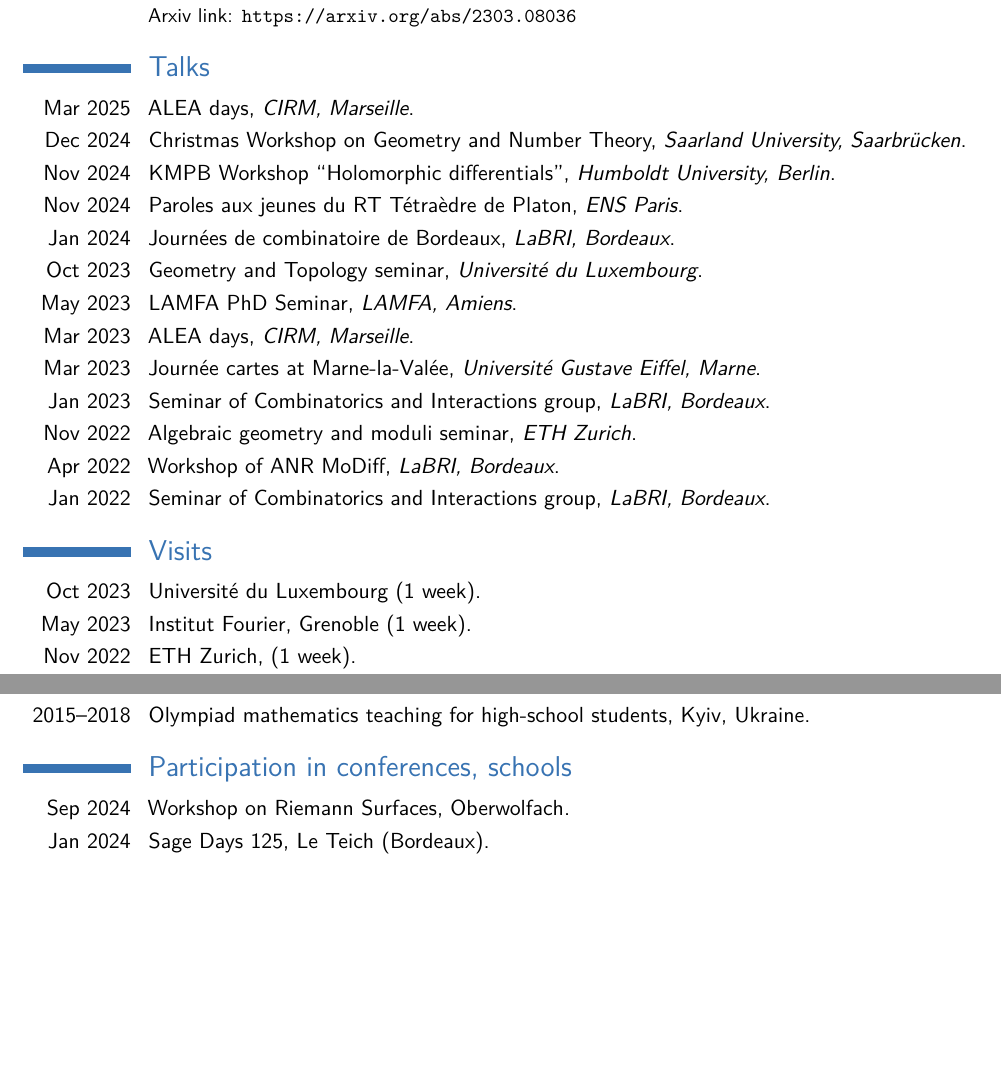
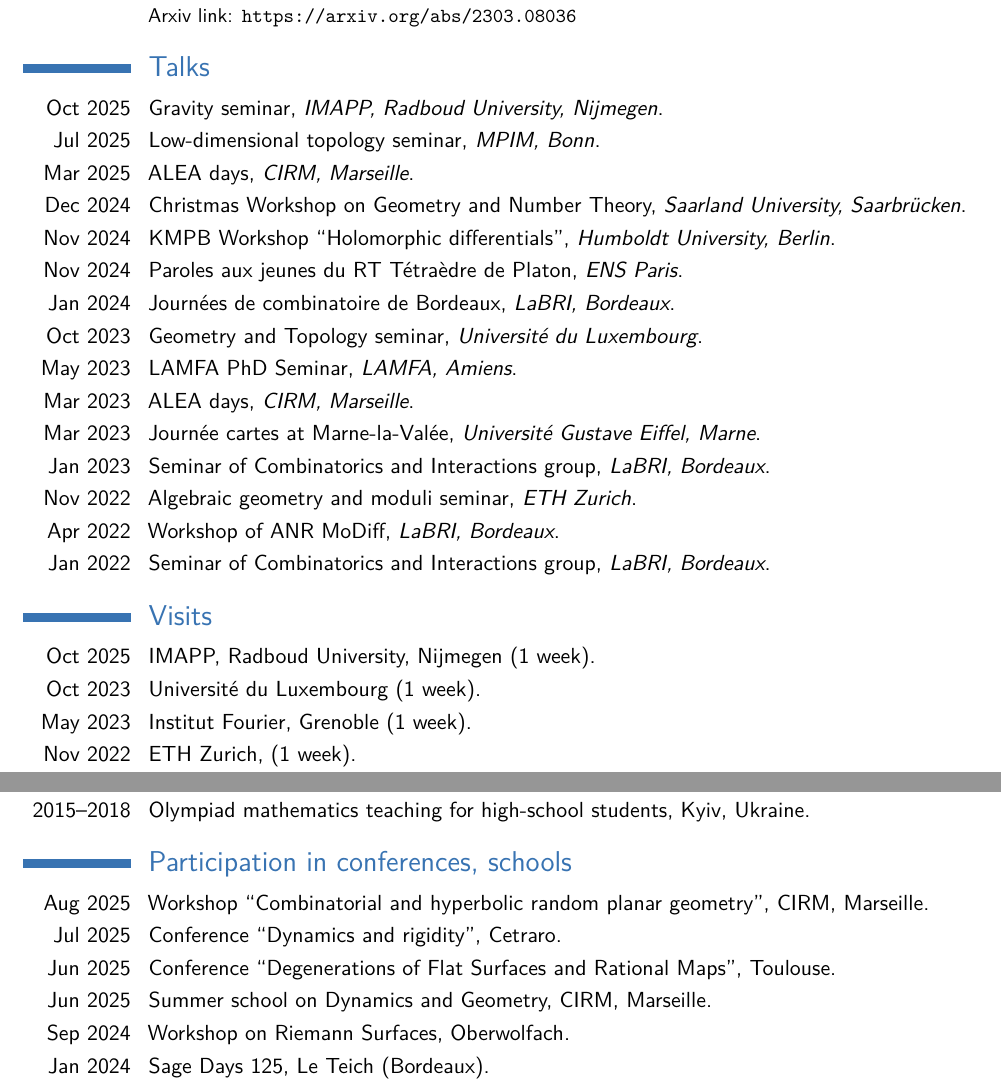
Before and after one commit to iyakovlev23/iyakovlev23.github.io, a LaTeX CV (cv/cv.tex): two parts of pages 2 and 3 of 3, joined at a grey line, cut so that both start at the same text, the shorter picture padded with empty space. Compiled offline with pdfLaTeX.

Commit message:
update talks and confs

```diff
--- a/cv/cv.tex
+++ b/cv/cv.tex
@@ -146,6 +146,8 @@ I am also interested in combinatorial theory of polytopes, integer point enumera
 }
 
 \section{Talks}
+\cvitem{Oct 2025}{Gravity seminar, \emph{IMAPP, Radboud University, Nijmegen}.}
+\cvitem{Jul 2025}{Low-dimensional topology seminar, \emph{MPIM, Bonn}.}
 \cvitem{Mar 2025}{ALEA days, \emph{CIRM, Marseille}.}
 \cvitem{Dec 2024}{Christmas Workshop on Geometry and Number Theory, \emph{Saarland University, Saarbrücken}.}
 \cvitem{Nov 2024}{KMPB Workshop ``Holomorphic differentials'', \emph{Humboldt University, Berlin}.}
@@ -161,6 +163,7 @@ I am also interested in combinatorial theory of polytopes, integer point enumera
 \cvitem{Jan 2022}{Seminar of Combinatorics and Interactions group, \emph{LaBRI, Bordeaux}.}
 
 \section{Visits}
+\cvitem{Oct 2025}{IMAPP, Radboud University, Nijmegen (1 week).}
 \cvitem{Oct 2023}{Universit\'{e} du Luxembourg (1 week).}
 \cvitem{May 2023}{Institut Fourier, Grenoble (1 week).}
 \cvitem{Nov 2022}{ETH Zurich, (1 week).}
@@ -181,6 +184,10 @@ I am also interested in combinatorial theory of polytopes, integer point enumera
 \cvitem{2015--2018}{Olympiad mathematics teaching for high-school students, Kyiv, Ukraine.}
 
 \section{Participation in conferences, schools}
+\cvitem{Aug 2025}{Workshop ``Combinatorial and hyperbolic random planar geometry'', CIRM, Marseille.}
+\cvitem{Jul 2025}{Conference ``Dynamics and rigidity'', Cetraro.}
+\cvitem{Jun 2025}{Conference ``Degenerations of Flat Surfaces and Rational Maps'', Toulouse.}
+\cvitem{Jun 2025}{Summer school on Dynamics and Geometry, CIRM, Marseille.}
 \cvitem{Sep 2024}{Workshop on Riemann Surfaces, Oberwolfach.}
 \cvitem{Jan 2024}{Sage Days 125, Le Teich (Bordeaux).}
 \cvitem{Oct 2023}{Conference ``Probability and Geometry in, on and of non-Euclidean spaces'', CIRM, Marseille.}
```
Also changed, not shown: cv/cv.pdf, 1 other file.
